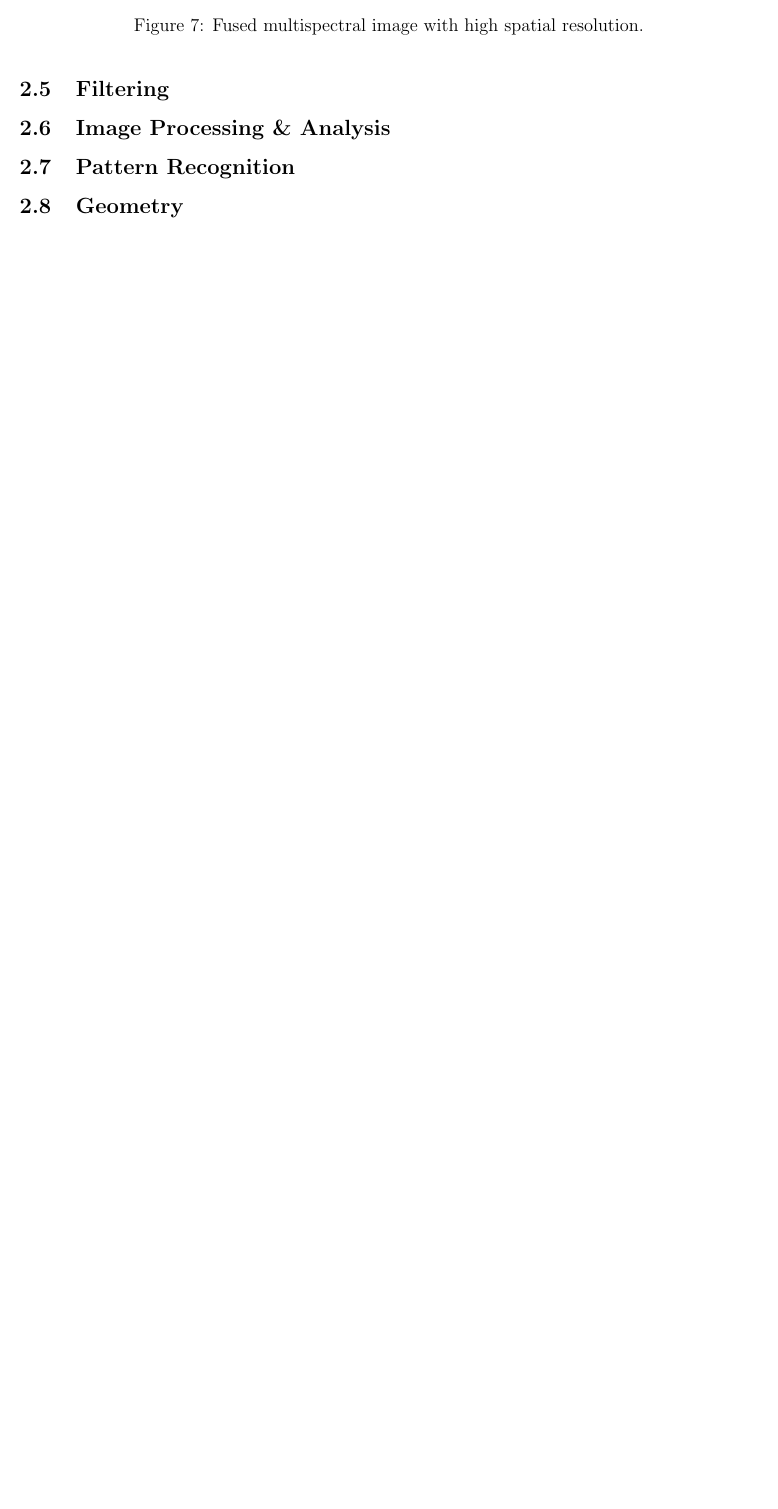
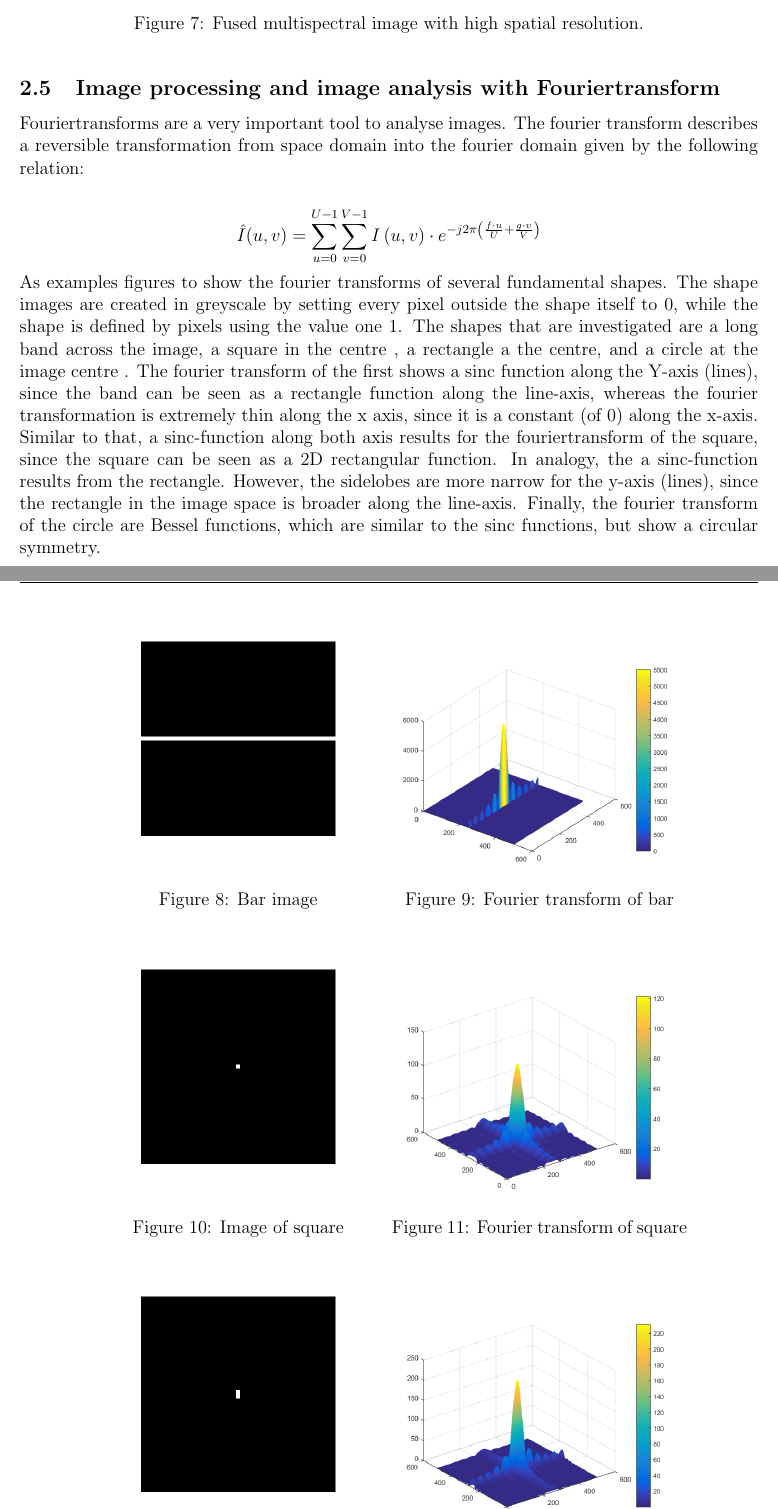
Before and after one commit to art1/UE34-Image-Processing-Report, a LaTeX document (report.tex, which reads content.tex): part of page 7 of 13 before the commit and two parts of pages 7 and 8 of 15 after it, the two joined at a grey line, cut so that both start at the same text, the shorter picture padded with empty space. Compiled offline with pdfLaTeX.

Commit message:
Finished Fouriertrafo part

```diff
--- a/content.tex
+++ b/content.tex
@@ -71,11 +71,40 @@ A very important fact regarding multispectral images is that there is a tradeoff
 		\label{fig:hrlrmixing}
 \end{figure}
 
+\subsection{Image processing and image analysis with Fouriertransform}
+Fouriertransforms are a very important tool to analyse images. The fourier transform describes a reversible transformation from space domain into the fourier domain given by the following relation:
 
-\subsection{Filtering}
+\begin{equation*}
+\hat{I}(u,v)=\sum^{U-1}_{u=0}\sum^{V-1}_{v=0} I\left(u,v\right)\cdot e^{-j2\pi\left(\frac{f\cdot u}{U}+\frac{g\cdot v}{V}\right)}
+\end{equation*}
+As examples figures to show the fourier transforms of several fundamental shapes. The shape images are created in greyscale by setting every pixel outside the shape itself to $0$, while the shape is defined by pixels using the value one $1$. The shapes that are investigated are a long band across the image, a square in the centre , a rectangle a the centre, and a circle at the image centre . The fourier transform of the first shows a sinc function along the Y-axis (lines), since the band can be seen as a rectangle function along the line-axis, whereas the fourier transformation is extremely thin along the x axis, since it is a constant (of 0) along the x-axis. Similar to that, a sinc-function along both axis results for the fouriertransform of the square, since the square can be seen as a 2D rectangular function. In analogy, the a sinc-function results from the rectangle. However, the sidelobes are more narrow for the y-axis (lines), since the rectangle in the image space is broader along the line-axis. Finally, the fourier transform of the circle are Bessel functions, which are similar to the sinc functions, but show a circular symmetry.
 
-\subsection{Image Processing \& Analysis}
 
-\subsection{Pattern Recognition}
 
-\subsection{Geometry}
+\begin{figure}[H]
+	\centering
+	\begin{minipage}[t]{0.4\textwidth}
+		\includegraphics[width=\textwidth]{images/bar.png}
+		\caption{Bar image}
+		\label{fig:bar}
+	\end{minipage}
+	\begin{minipage}[t]{0.4\textwidth}
+		\includegraphics[width=\textwidth]{images/fouriertrafobar.png}
+		\caption{Fourier transform of bar}
+		\label{fig:fouriertrafobar}
+	\end{minipage}
+\end{figure}
+
+\begin{figure}[H]
+	\centering
+	\begin{minipage}[t]{0.4\textwidth}
+		\includegraphics[width=\textwidth]{images/square.png}
+		\caption{Image of square}
+		\label{fig:bar}
+	\end{minipage}
+	\begin{minipage}[t]{0.4\textwidth}
+		\includegraphics[width=\textwidth]{images/fouriertrafosquare.png}
+		\caption{Fourier transform of square }
+		\label{fig:fouriertrafosquare}
+	\end{minipage}
+\end{figure}
```
Also changed, not shown: content.tex (31 more changed lines).
